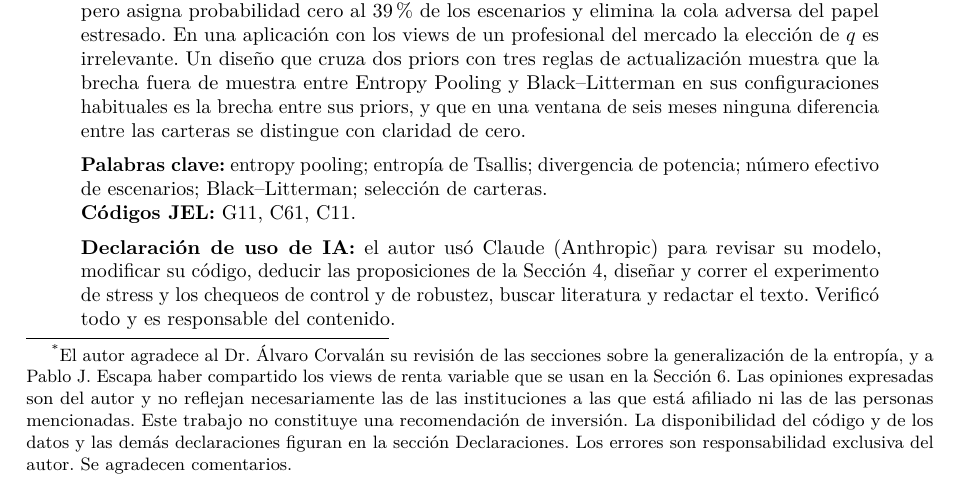
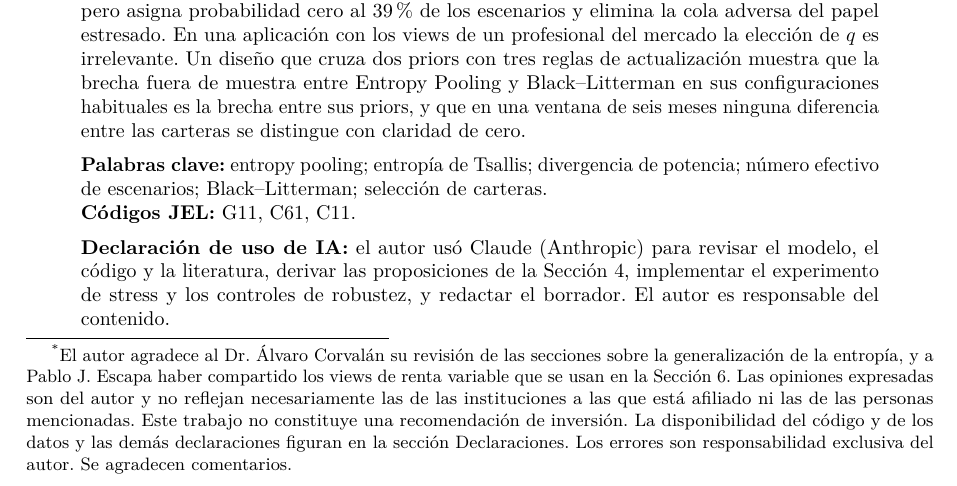
Before and after one commit to rodrigocorvalan93/non_extensive_q_entropy_pooling, a LaTeX paper (paper/paper_es.tex): part of page 1 of 26, cut so that both start at the same text. Compiled offline with pdfLaTeX.

Commit message:
declaración IA

```diff
--- a/paper/paper_es.tex
+++ b/paper/paper_es.tex
@@ -84,11 +84,10 @@ selecci\'on de carteras.\\
 \medskip
 
 \noindent\textbf{Declaraci\'on de uso de IA:} el autor us\'o Claude
-(Anthropic) para revisar su modelo, modificar su c\'odigo, deducir las
-proposiciones de la Secci\'on~\ref{sec:optimalq}, dise\~nar y correr el
-experimento de stress y los chequeos de control y de robustez, buscar
-literatura y redactar el texto. Verific\'o todo y es responsable del
-contenido.
+(Anthropic) para revisar el modelo, el c\'odigo y la literatura, derivar las
+proposiciones de la Secci\'on~\ref{sec:optimalq}, implementar el experimento
+de stress y los controles de robustez, y redactar el borrador. El autor es
+responsable del contenido.
 \end{abstract}
 
 \onehalfspacing
```
Also changed, not shown: paper/paper_en.tex (+4 -4 lines), README.md, paper/paper_en.pdf, paper/paper_es.pdf.
